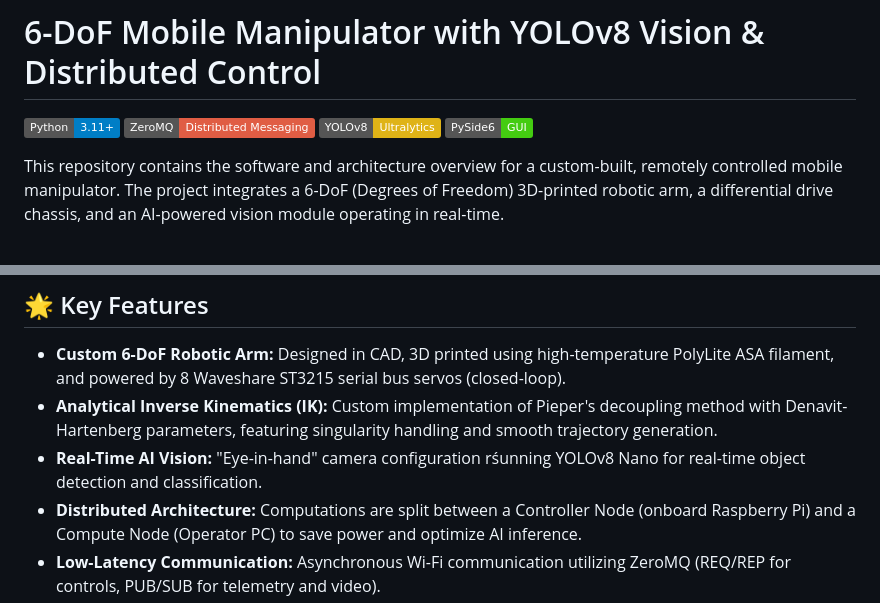
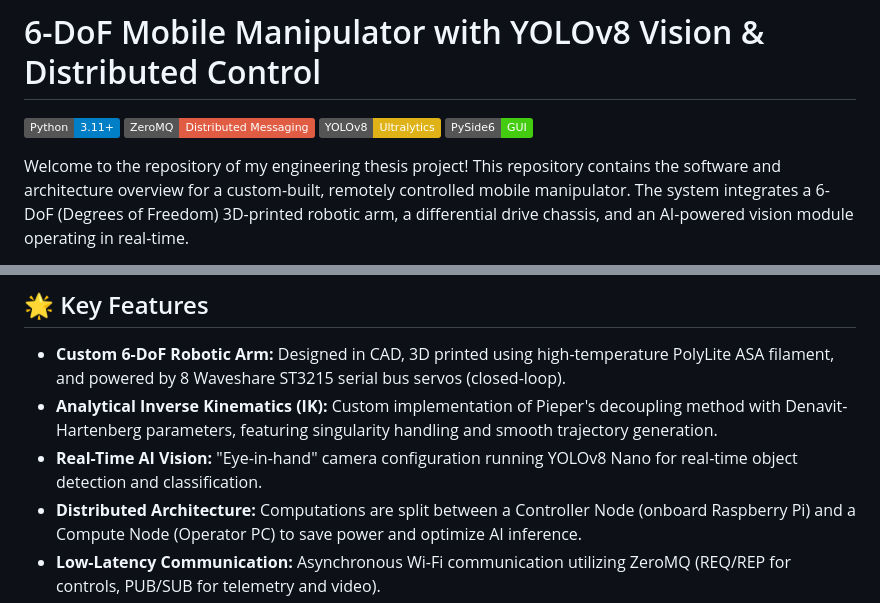
Before and after one commit to MistarzM/robot_bis_v1, a Markdown page: README.md, 2 parts joined by grey strips. Drawn GitHub-style; badges without logos.

Commit message:
README v2

```diff
--- a/README.md
+++ b/README.md
@@ -5,5 +5,5 @@
 [![YOLOv8](https://img.shields.io/badge/YOLOv8-Ultralytics-yellow.svg)](https://github.com/ultralytics/ultralytics)
 [![PySide6](https://img.shields.io/badge/PySide6-GUI-brightgreen.svg)](https://wiki.qt.io/Qt_for_Python)
 
-This repository contains the software and architecture overview for a custom-built, remotely controlled mobile manipulator. The project integrates a 6-DoF (Degrees of Freedom) 3D-printed robotic arm, a differential drive chassis, and an AI-powered vision module operating in real-time.
+Welcome to the repository of my engineering thesis project! This repository contains the software and architecture overview for a custom-built, remotely controlled mobile manipulator. The system integrates a 6-DoF (Degrees of Freedom) 3D-printed robotic arm, a differential drive chassis, and an AI-powered vision module operating in real-time.
 
@@ -15,7 +13,7 @@ This project was created as part of an engineering thesis by **Michał Mistarz**
 
 *   **Custom 6-DoF Robotic Arm:** Designed in CAD, 3D printed using high-temperature PolyLite ASA filament, and powered by 8 Waveshare ST3215 serial bus servos (closed-loop).
 *   **Analytical Inverse Kinematics (IK):** Custom implementation of Pieper's decoupling method with Denavit-Hartenberg parameters, featuring singularity handling and smooth trajectory generation.
-*   **Real-Time AI Vision:** "Eye-in-hand" camera configuration rśunning YOLOv8 Nano for real-time object detection and classification.
+*   **Real-Time AI Vision:** "Eye-in-hand" camera configuration running YOLOv8 Nano for real-time object detection and classification.
 *   **Distributed Architecture:** Computations are split between a Controller Node (onboard Raspberry Pi) and a Compute Node (Operator PC) to save power and optimize AI inference.
 *   **Low-Latency Communication:** Asynchronous Wi-Fi communication utilizing ZeroMQ (REQ/REP for controls, PUB/SUB for telemetry and video).
 *   **Desktop GUI & Gamepad Control:** A fully-featured PySide6 operator station with dynamic keybinding, telemetry dashboard, and live video feed.
```
Also changed, not shown: other parts of README.md (+1 -4 lines).
